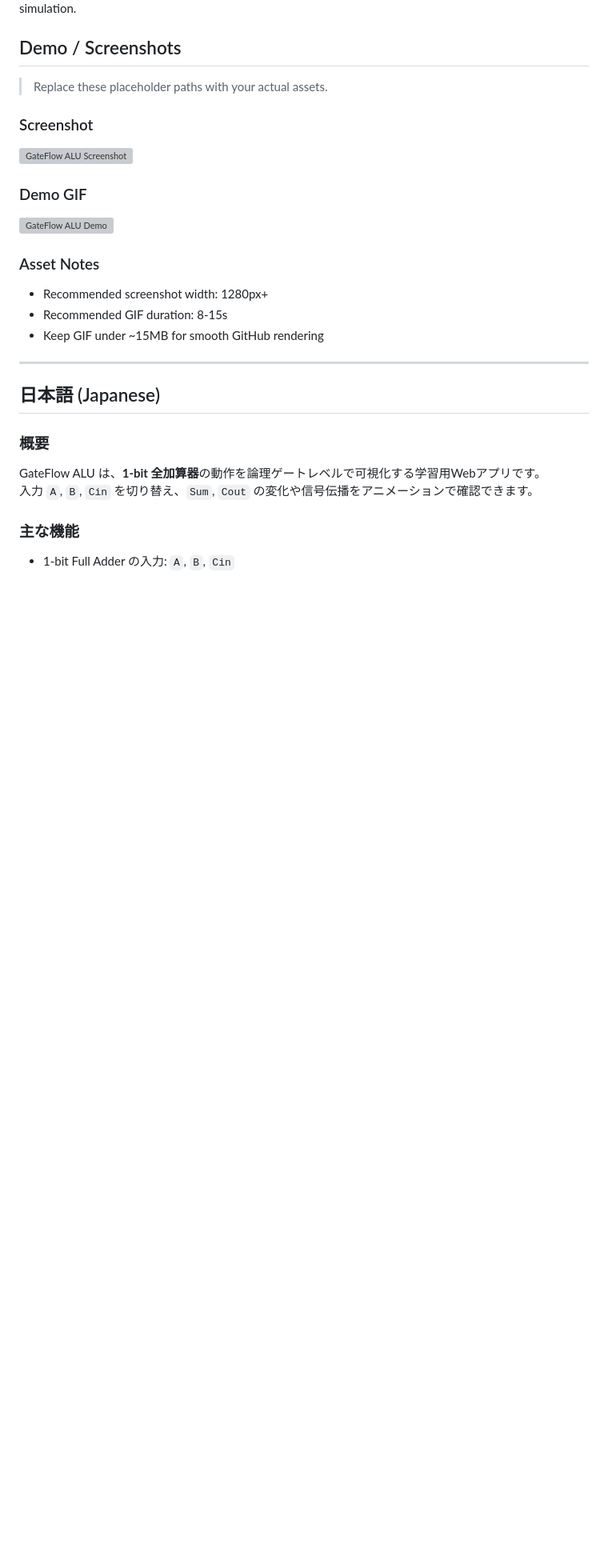
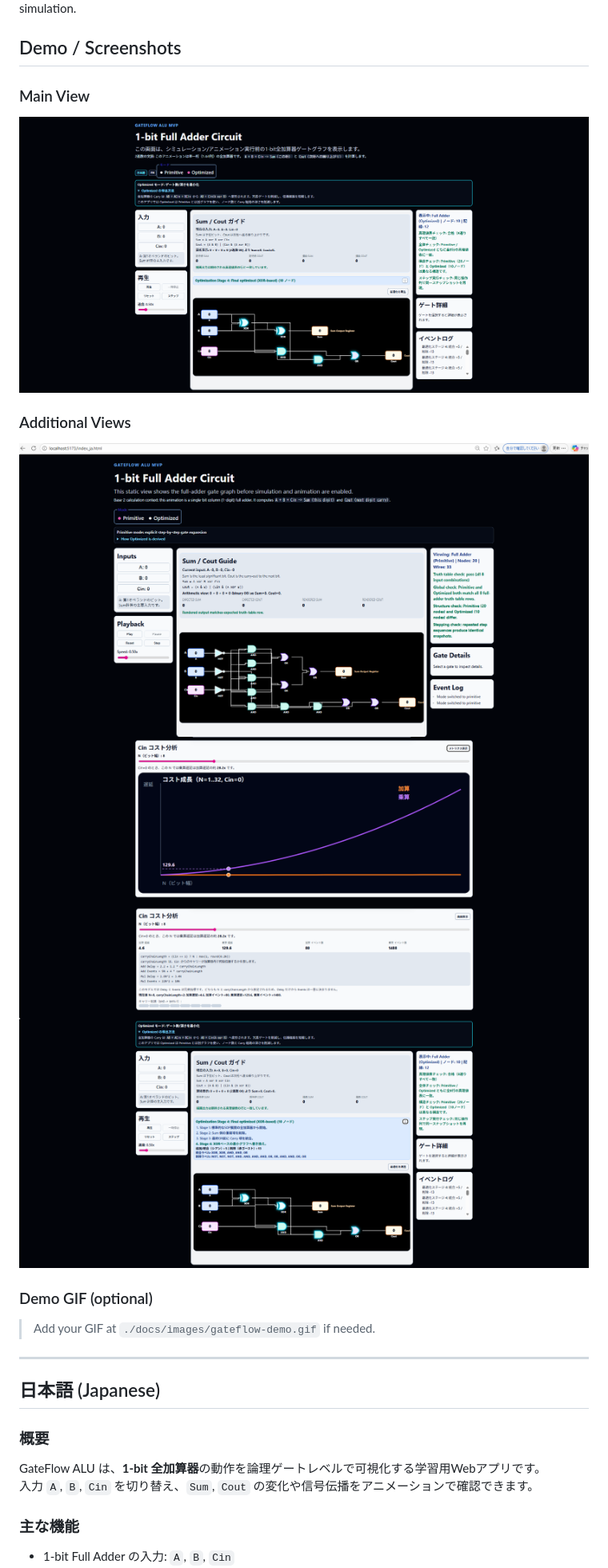
Before and after one commit to Picminmin/GateFlow-ALU, a Markdown page: README.md, the part around the change. Shown: that part at 80% size. Drawn GitHub-style; pictures changed too: docs/images/gateflow-circuit-focus.png (added), docs/images/gateflow-ja-ui.png (added), docs/images/gateflow-main-ui.png (added); blank space fills up the shorter version; grey boxes are pictures that could not be loaded.

Commit message:
Refresh README screenshots with renamed PNG assets

```diff
--- a/README.md
+++ b/README.md
@@ -4,20 +4,17 @@ GateFlow ALU is an educational web app that visualizes a **1-bit full adder** at
 
 ## Demo / Screenshots
 
-> Replace these placeholder paths with your actual assets.
+### Main View
+![GateFlow Main UI](./docs/images/gateflow-main-ui.png)
 
-### Screenshot
+### Additional Views
+![GateFlow Overview](./docs/images/gateflow-overview.png)
+![GateFlow Circuit Focus](./docs/images/gateflow-circuit-focus.png)
+![GateFlow Optimized Stages](./docs/images/gateflow-optimized-stages.png)
+![GateFlow Japanese UI](./docs/images/gateflow-ja-ui.png)
 
-![GateFlow ALU Screenshot](./docs/images/gateflow-screenshot.png)
-
-### Demo GIF
-
-![GateFlow ALU Demo](./docs/images/gateflow-demo.gif)
-
-### Asset Notes
-- Recommended screenshot width: 1280px+
-- Recommended GIF duration: 8-15s
-- Keep GIF under ~15MB for smooth GitHub rendering
+### Demo GIF (optional)
+> Add your GIF at `./docs/images/gateflow-demo.gif` if needed.
 
 ---
 
```
